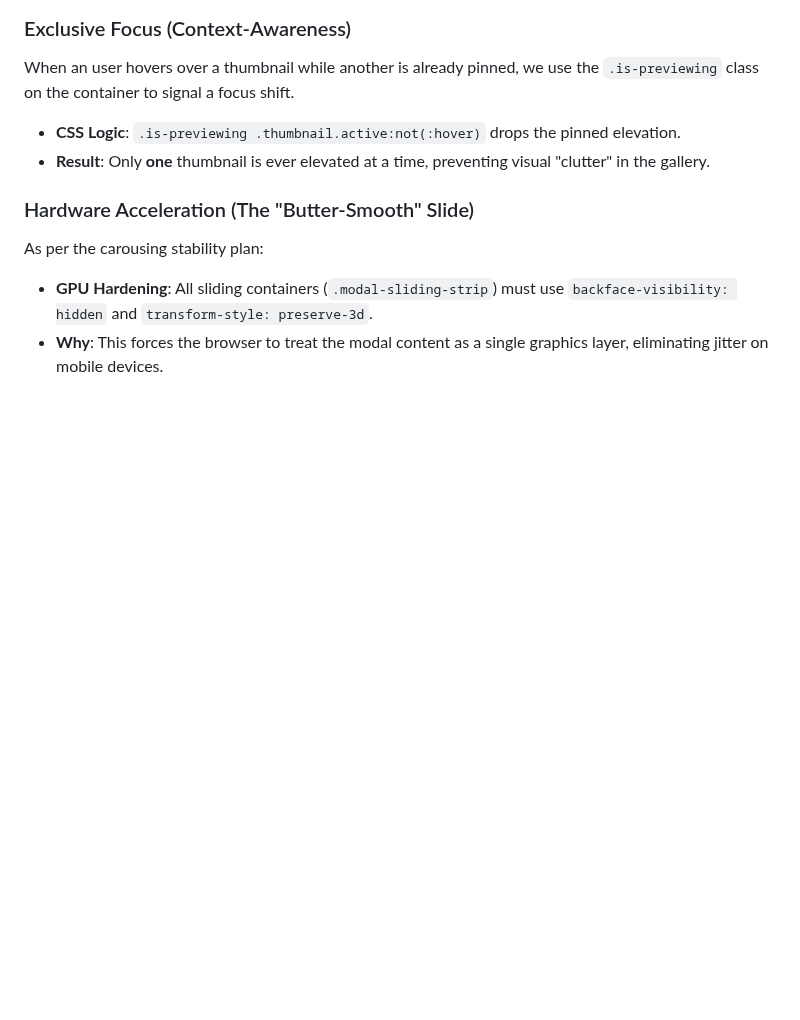
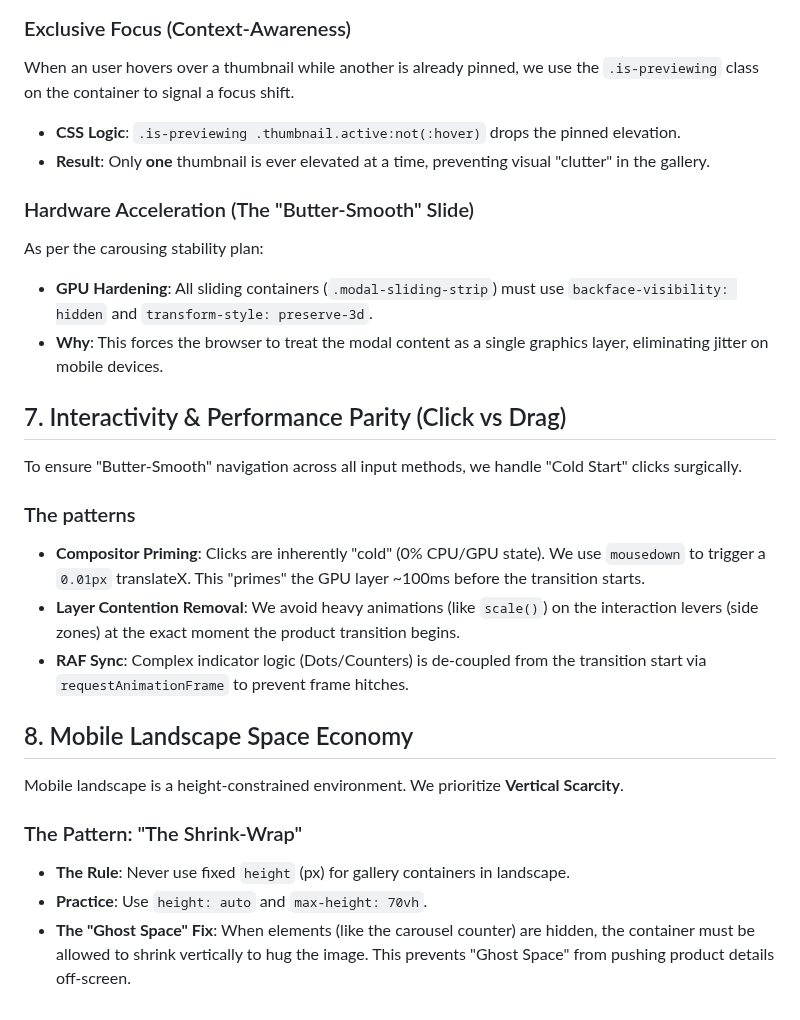
Before and after one commit to JOLT-dailyAi/VibeDrips, a Markdown page: assets/css/READ_CSS_ARCHITECTURE.md, the part around the change. Rendered like a GitHub page; blank space fills up the shorter version.

Commit message:
docs: Formalize Interactivity Warmup and Dynamic Height Economy patterns

```diff
--- a/assets/css/READ_CSS_ARCHITECTURE.md
+++ b/assets/css/READ_CSS_ARCHITECTURE.md
@@ -82,3 +82,21 @@ When an user hovers over a thumbnail while another is already pinned, we use the
 As per the carousing stability plan:
 - **GPU Hardening**: All sliding containers (`.modal-sliding-strip`) must use `backface-visibility: hidden` and `transform-style: preserve-3d`.
 - **Why**: This forces the browser to treat the modal content as a single graphics layer, eliminating jitter on mobile devices.
+
+## 7. Interactivity & Performance Parity (Click vs Drag)
+
+To ensure "Butter-Smooth" navigation across all input methods, we handle "Cold Start" clicks surgically.
+
+### The patterns
+- **Compositor Priming**: Clicks are inherently "cold" (0% CPU/GPU state). We use `mousedown` to trigger a `0.01px` translateX. This "primes" the GPU layer ~100ms before the transition starts.
+- **Layer Contention Removal**: We avoid heavy animations (like `scale()`) on the interaction levers (side zones) at the exact moment the product transition begins.
+- **RAF Sync**: Complex indicator logic (Dots/Counters) is de-coupled from the transition start via `requestAnimationFrame` to prevent frame hitches.
+
+## 8. Mobile Landscape Space Economy
+
+Mobile landscape is a height-constrained environment. We prioritize **Vertical Scarcity**.
+
+### The Pattern: "The Shrink-Wrap"
+- **The Rule**: Never use fixed `height` (px) for gallery containers in landscape.
+- **Practice**: Use `height: auto` and `max-height: 70vh`.
+- **The "Ghost Space" Fix**: When elements (like the carousel counter) are hidden, the container must be allowed to shrink vertically to hug the image. This prevents "Ghost Space" from pushing product details off-screen.
```
Also changed, not shown: READ_PROJECT_ARCHITECTURE.md (+4 -1 lines).
